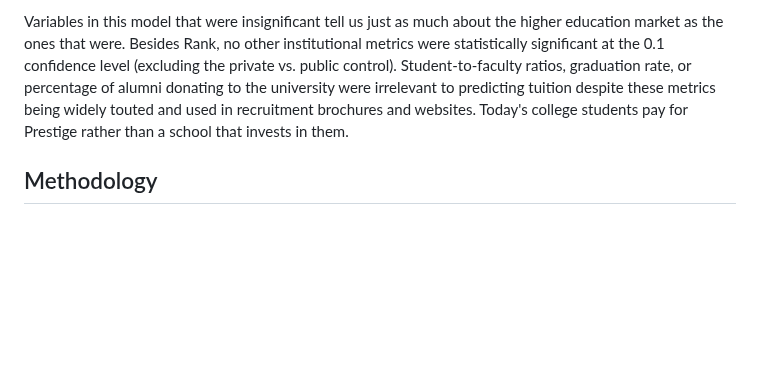
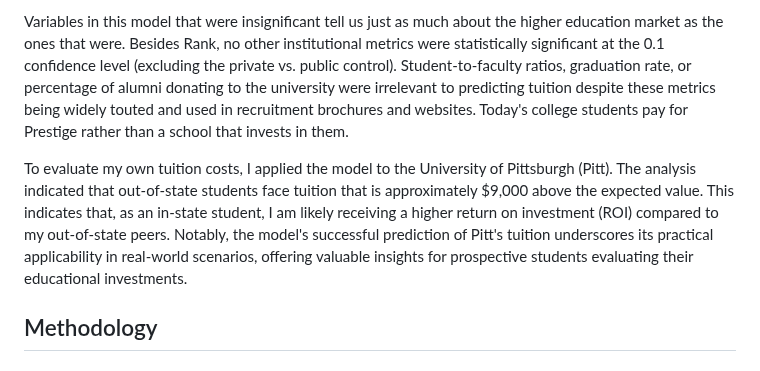
Before and after one commit to RoryQo/Tuition-Variation-Research, a Markdown page: README.md, the part around the change. GitHub-like rendering; blank space fills up the shorter version.

```diff
--- a/README.md
+++ b/README.md
@@ -32,6 +32,7 @@ These results show that we can explain most of the tuition variability while hol
 
  Variables in this model that were insignificant tell us just as much about the higher education market as the ones that were. Besides Rank, no other institutional metrics were statistically significant at the 0.1 confidence level (excluding the private vs. public control). Student-to-faculty ratios, graduation rate, or percentage of alumni donating to the university were irrelevant to predicting tuition despite these metrics being widely touted and used in recruitment brochures and websites. Today's college students pay for Prestige rather than a school that invests in them.
 
+To evaluate my own tuition costs, I applied the model to the University of Pittsburgh (Pitt). The analysis indicated that out-of-state students face tuition that is approximately $9,000 above the expected value. This indicates that, as an in-state student, I am likely receiving a higher return on investment (ROI) compared to my out-of-state peers. Notably, the model's successful prediction of Pitt's tuition underscores its practical applicability in real-world scenarios, offering valuable insights for prospective students evaluating their educational investments.
 
 ## Methodology
 
```
